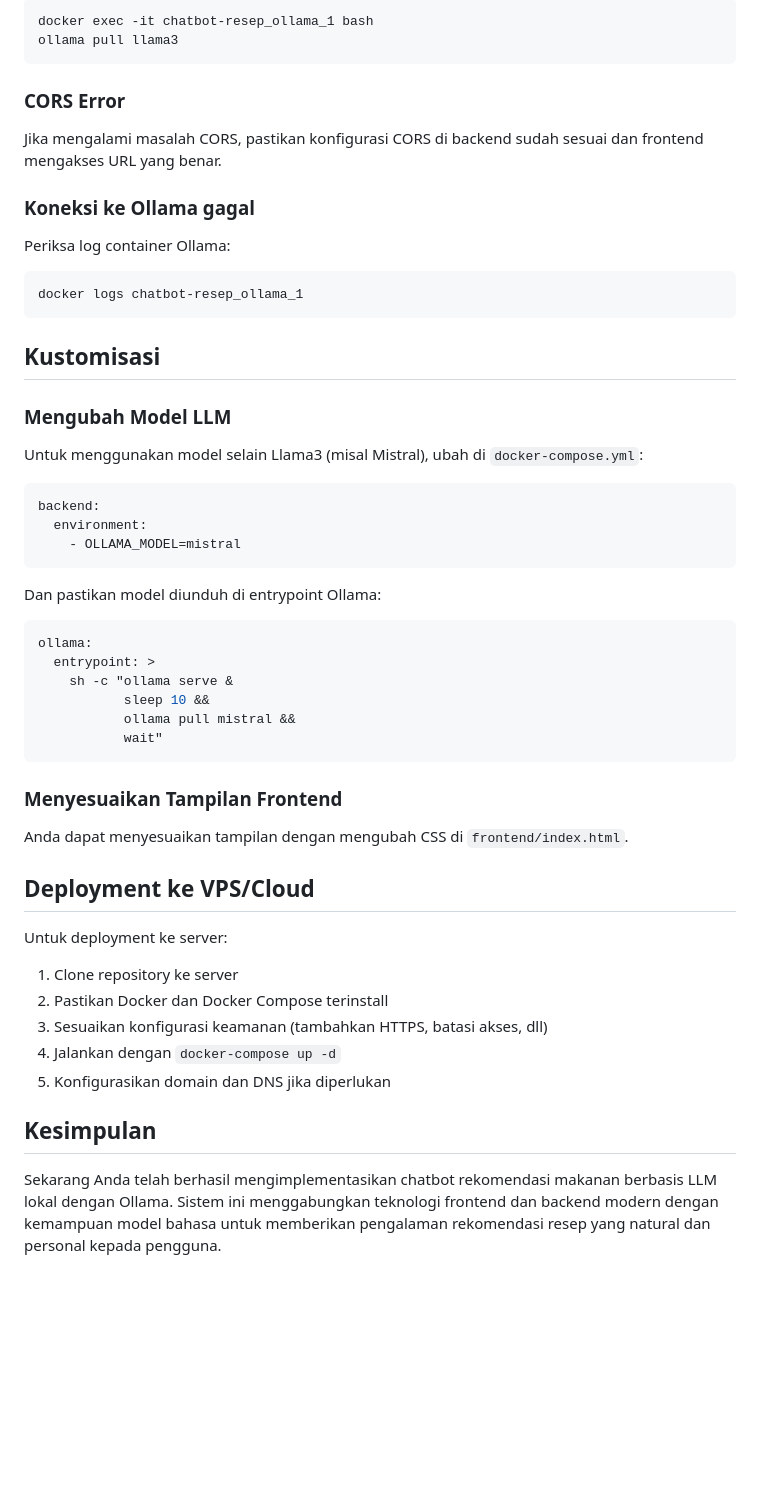
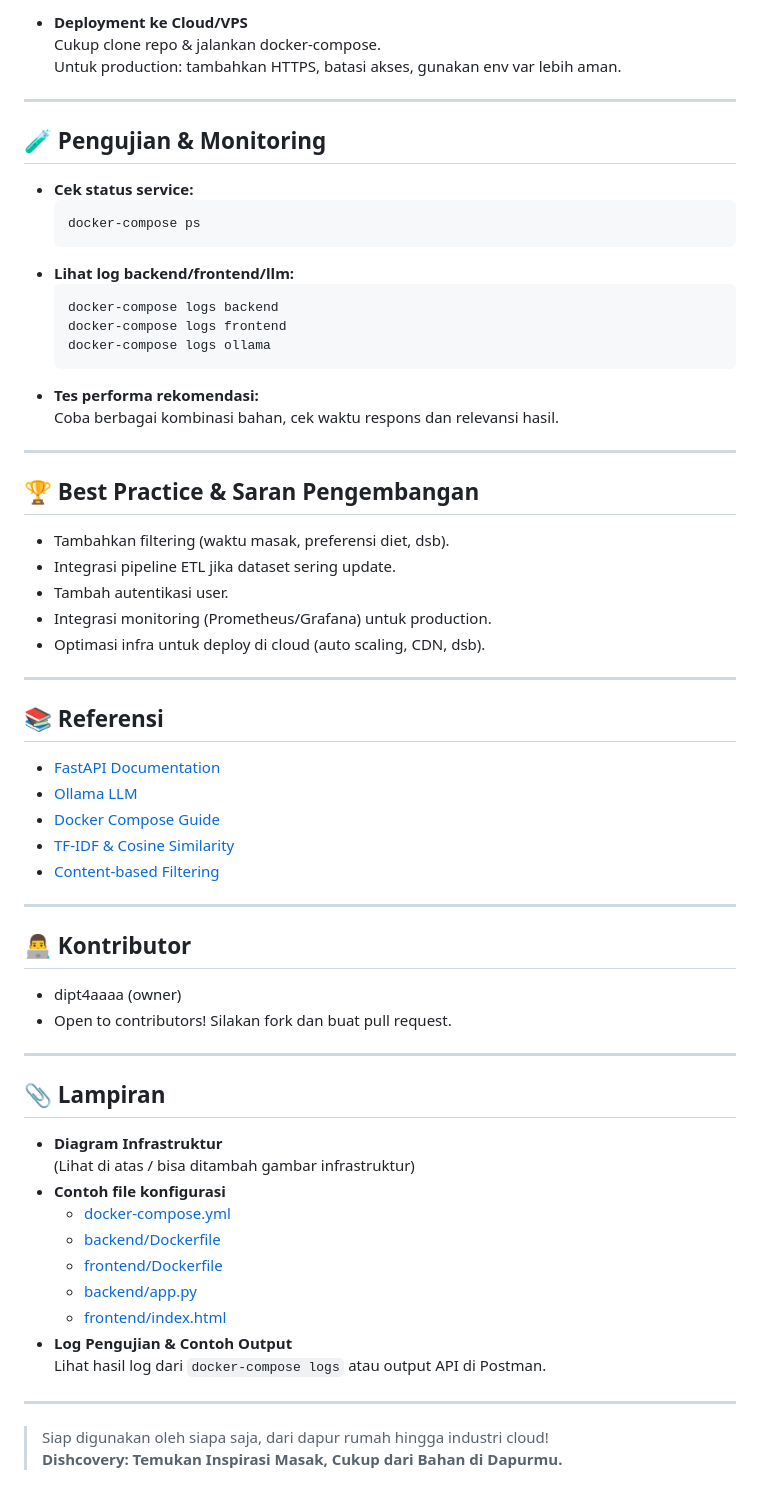
Before and after one commit to dipt4aaaa/Dishcovery_Capstone, a Markdown page: README.md, the part around the change printed below. Rendered like a GitHub page; blank space fills up the shorter version.

````diff
--- a/README.md
+++ b/README.md
@@ -121,58 +144,68 @@ Jika model LLM gagal diunduh secara otomatis:
 
-```bash
-docker exec -it chatbot-resep_ollama_1 bash
-ollama pull llama3
-```
+- **Deployment ke Cloud/VPS**
+  Cukup clone repo & jalankan docker-compose.
+  Untuk production: tambahkan HTTPS, batasi akses, gunakan env var lebih aman.
 
-### CORS Error
+---
 
-Jika mengalami masalah CORS, pastikan konfigurasi CORS di backend sudah sesuai dan frontend mengakses URL yang benar.
+## 🧪 Pengujian & Monitoring
 
-### Koneksi ke Ollama gagal
+- **Cek status service:**
+  ```bash
+  docker-compose ps
+  ```
+- **Lihat log backend/frontend/llm:**
+  ```bash
+  docker-compose logs backend
+  docker-compose logs frontend
+  docker-compose logs ollama
+  ```
+- **Tes performa rekomendasi:**
+  Coba berbagai kombinasi bahan, cek waktu respons dan relevansi hasil.
 
-Periksa log container Ollama:
+---
 
-```bash
-docker logs chatbot-resep_ollama_1
-```
+## 🏆 Best Practice & Saran Pengembangan
 
-## Kustomisasi
+- Tambahkan filtering (waktu masak, preferensi diet, dsb).
+- Integrasi pipeline ETL jika dataset sering update.
+- Tambah autentikasi user.
+- Integrasi monitoring (Prometheus/Grafana) untuk production.
+- Optimasi infra untuk deploy di cloud (auto scaling, CDN, dsb).
 
-### Mengubah Model LLM
+---
 
-Untuk menggunakan model selain Llama3 (misal Mistral), ubah di `docker-compose.yml`:
+## 📚 Referensi
 
-```yaml
-backend:
-  environment:
-    - OLLAMA_MODEL=mistral
-```
+- [FastAPI Documentation](https://fastapi.tiangolo.com/)
+- [Ollama LLM](https://ollama.com/)
+- [Docker Compose Guide](https://docs.docker.com/compose/)
+- [TF-IDF & Cosine Similarity](https://en.wikipedia.org/wiki/Tf%E2%80%93idf)
+- [Content-based Filtering](https://towardsdatascience.com/content-based-recommender-systems-3799c6f28c84)
 
-Dan pastikan model diunduh di entrypoint Ollama:
+---
 
-```yaml
-ollama:
-  entrypoint: >
-    sh -c "ollama serve &
-           sleep 10 &&
-           ollama pull mistral &&
-           wait"
-```
+## 👨‍💻 Kontributor
 
-### Menyesuaikan Tampilan Frontend
+- dipt4aaaa (owner)
+- Open to contributors! Silakan fork dan buat pull request.
 
-Anda dapat menyesuaikan tampilan dengan mengubah CSS di `frontend/index.html`.
+---
 
-## Deployment ke VPS/Cloud
+## 📎 Lampiran
 
-Untuk deployment ke server:
+- **Diagram Infrastruktur**
+  (Lihat di atas / bisa ditambah gambar infrastruktur)
+- **Contoh file konfigurasi**
+  - [docker-compose.yml](./docker-compose.yml)
+  - [backend/Dockerfile](./backend/Dockerfile)
+  - [frontend/Dockerfile](./frontend/Dockerfile)
+  - [backend/app.py](./backend/app.py)
+  - [frontend/index.html](./frontend/index.html)
+- **Log Pengujian & Contoh Output**
+  Lihat hasil log dari `docker-compose logs` atau output API di Postman.
 
-1. Clone repository ke server
-2. Pastikan Docker dan Docker Compose terinstall
-3. Sesuaikan konfigurasi keamanan (tambahkan HTTPS, batasi akses, dll)
-4. Jalankan dengan `docker-compose up -d`
-5. Konfigurasikan domain dan DNS jika diperlukan
+---
 
-## Kesimpulan
-
-Sekarang Anda telah berhasil mengimplementasikan chatbot rekomendasi makanan berbasis LLM lokal dengan Ollama. Sistem ini menggabungkan teknologi frontend dan backend modern dengan kemampuan model bahasa untuk memberikan pengalaman rekomendasi resep yang natural dan personal kepada pengguna.
+> Siap digunakan oleh siapa saja, dari dapur rumah hingga industri cloud!
+> **Dishcovery: Temukan Inspirasi Masak, Cukup dari Bahan di Dapurmu.**
````
Also changed, not shown: other parts of README.md (+110 -87 lines).
